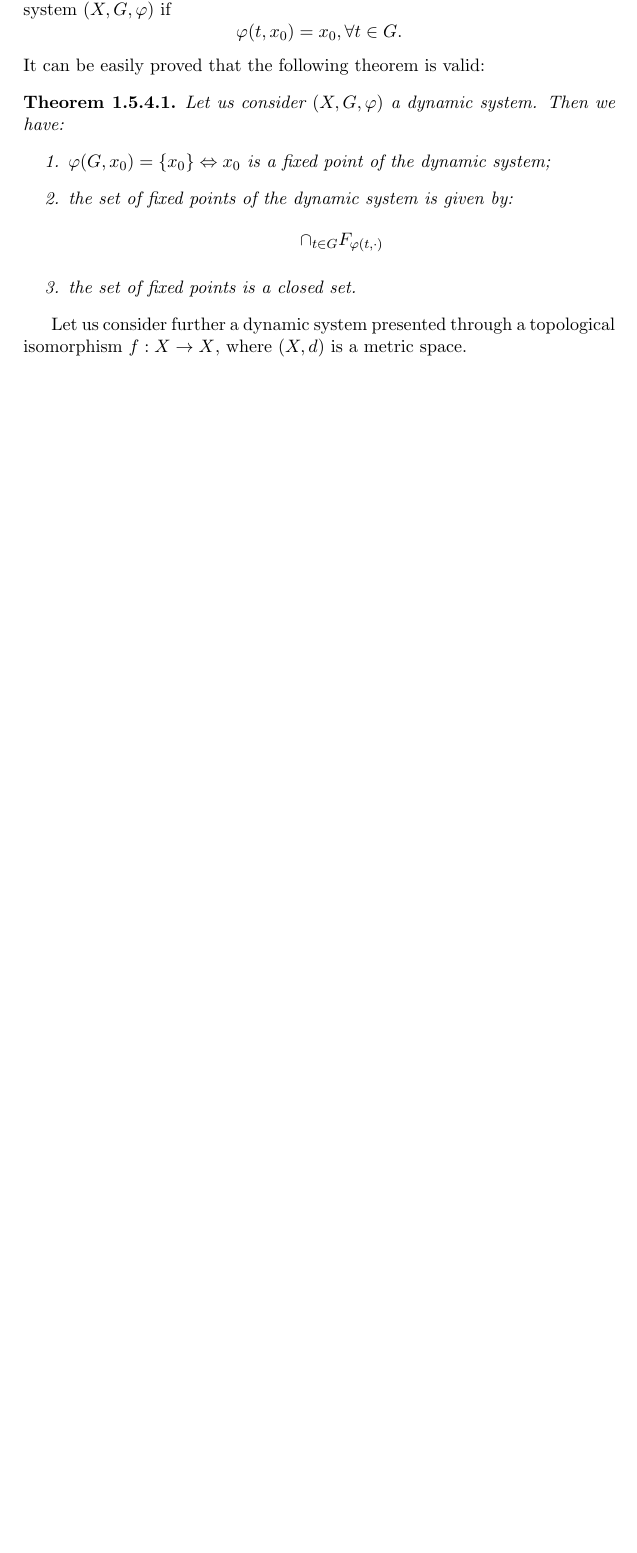
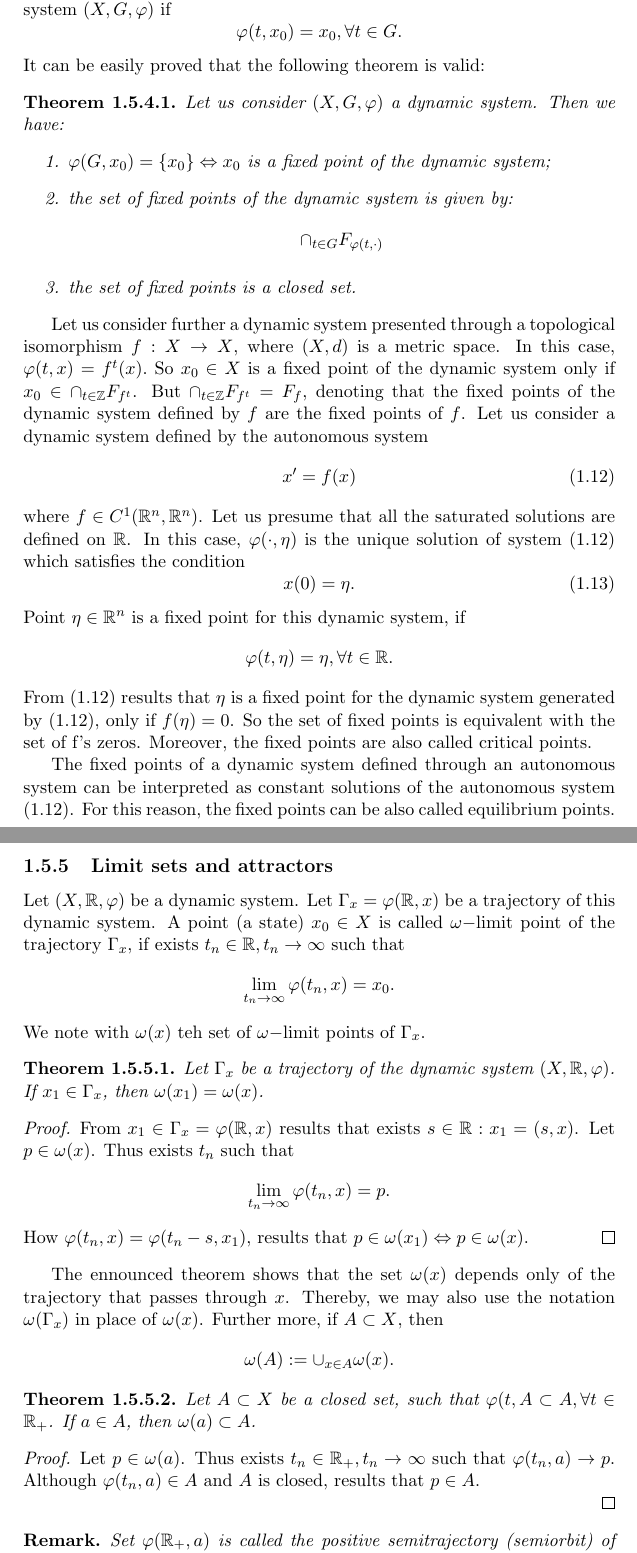
Before and after one commit to deliapanca/ode, a LaTeX document (licenta.tex): part of page 23 of 39 before the commit and two parts of pages 23 and 24 of 41 after it, the two joined at a grey line, cut so that both start at the same text, the shorter picture padded with empty space. The pictures show the PDF file licenta.pdf that the author committed with the source.

Commit message:
de scris exemple

```diff
--- a/licenta.tex
+++ b/licenta.tex
@@ -689,7 +689,38 @@ It can be easily proved that the following theorem is valid:
  \end{enumerate}
 
 \end{theorem}
-Let us consider further a dynamic system presented through a topological isomorphism $f:X\rightarrow X$, where $(X,d)$ is a metric space.
+Let us consider further a dynamic system presented through a topological isomorphism $f:X\rightarrow X$, where $(X,d)$ is a metric space. In this case, $\varphi(t,x)=f^{t}(x).$ So $x_{0}\in X$ is a fixed point of the dynamic system only if $x_{0}\in \cap_{t\in\mathbb{Z}}F_{f^{t}}$. But $\cap_{t\in\mathbb{Z}}F_{f^{t}}=F_{f}$, denoting that the fixed points of the dynamic system defined by $f$ are the fixed points of $f$.
+Let us consider a dynamic system defined by the autonomous system
+\begin{equation}\label{1.12}
+ x'=f(x)
+\end{equation}
+where $f\in C^{1}(\R^{n},\R^{n})$. Let us presume that all the saturated solutions are defined on $\R$. In this case, $\varphi(\cdot,\eta)$ is the unique solution of system \eqref{1.12} which satisfies the condition
+\begin{equation}
+ x(0)=\eta. \label{1.13}
+\end{equation}
+Point $\eta\in\R^{n}$ is a fixed point for this dynamic system, if $$\varphi(t,\eta)=\eta,\forall t\in\R.$$
+From \eqref{1.12} results that $\eta$ is a fixed point for the dynamic system generated by \eqref{1.12}, only if $f(\eta)=0$. So the set of fixed points is equivalent with the set of f's zeros. Moreover, the fixed points are also called critical points.
 
+The fixed points of a dynamic system defined through an autonomous system can be interpreted as constant solutions of the autonomous system \eqref{1.12}. For this reason, the fixed points can be also called equilibrium points.
+\subsection{Limit sets and attractors}
 
+Let $(X,\R,\varphi)$ be a dynamic system. Let $\Gamma_{x}=\varphi(\R,x)$ be a trajectory of this dynamic system. A point (a state) $x_{0}\in X$ is called $\omega-$limit point of the trajectory $\Gamma_{x}$, if exists $t_{n}\in\R, t_{n}\rightarrow \infty$ such that $$\lim_{t_{n}\rightarrow\infty}\varphi(t_{n},x)=x_{0}.$$ We note with $\omega(x)$ teh set of $\omega-$limit points of $\Gamma_{x}$.
+\begin{theorem}
+ Let $\Gamma_{x}$ be a trajectory of the dynamic system $(X,\R,\varphi)$. If $x_{1}\in\Gamma_{x}$, then $\omega(x_{1})=\omega(x)$.
+\end{theorem}
+\begin{proof}
+ From $x_{1}\in\Gamma_{x}=\varphi(\R,x)$ results that exists $s\in\R: x_{1}=(s,x)$. Let $p\in\omega(x)$. Thus exists $t_{n}$ such that $$\lim_{t_{n}\rightarrow\infty}\varphi(t_{n},x)=p.$$ How $\varphi(t_{n},x)=\varphi(t_{n}-s,x_{1})$, results that $p\in\omega(x_{1})\Leftrightarrow p\in\omega(x)$.
+\end{proof}
+The ennounced theorem shows that the set $\omega(x)$ depends only of the trajectory that passes through $x$. Thereby, we may also use the notation $\omega(\Gamma_{x})$ in place of $\omega(x)$.
+Further more, if $A\subset X$, then $$\omega(A):=\cup_{x\in A} \omega(x).$$
+\begin{theorem}
+ Let $A\subset X$ be a closed set, such that $\varphi(t,A\subset A, \forall t\in \R_{+}$. If $a\in A$, then $\omega(a)\subset A$.
+\end{theorem}
+\begin{proof}
+ Let $p\in\omega(a)$. Thus exists $t_{n}\in\R_{+}, t_{n}\rightarrow \infty$ such that $\varphi(t_{n},a)\rightarrow p$. Although $\varphi(t_{n},a)\in A$ and $A$ is closed, results that $p\in A$.
 
+\end{proof}
+\remark Set $\varphi(\R_{+},a)$ is called the positive semitrajectory (semiorbit) of a. A subset $A\subset X$ with the property that $\varphi(\R_{+},a),\forall a\in A$ is called positive invariant.
+\begin{theorem}
+ Let $(X,\R,\varphi)$ be a dynamic system. The $\omega-$limit set of a trajectory is closed and invariant.
+\end{theorem}
@@ -695,0 +731,5 @@ Let us consider further a dynamic system presented through a topological isomorp
+ \begin{theorem}
+  Let $(\R^{n},\R,\varphi)$ be a dynamic system on $R^{n}$. We presume that $\varphi\in C^{1}(\R\times\R^{n},\R^{n})$. We note $$f(\eta):=\frac{\partial \varphi(0,\eta)}{\partial t}.$$ Then $\varphi(\cdot,\eta)$ is the solution of the Cauchy problem
+  \begin{equation}\label{1.14}
+   x'=f(x),x(0)=\eta.
+  \end{equation}
@@ -696,3 +744,10 @@ Let us consider further a dynamic system presented through a topological isomorp
+and $$x(0)=\varphi(0,\eta)=\eta.$$
+\end{proof}
+Hence all the dynamic systems from $\R^{n}$, of class $C^{1}$, can be presented through systems of autonomous differential equations.
+
+\subsection{The phase portrait of a dynamic system}
+ We will call the phase portrait of a dynamic system the set of trajectories of the relative system. The notions introduced in the previous sections are fundamental for sketching the phase portrait of a dynamic system. In this regard, the following examples are relevant.
+ \paragraph{Example}
 
 
 
```
Also changed, not shown: licenta.pdf, licenta.tex (14 more changed lines), 3 other files.
